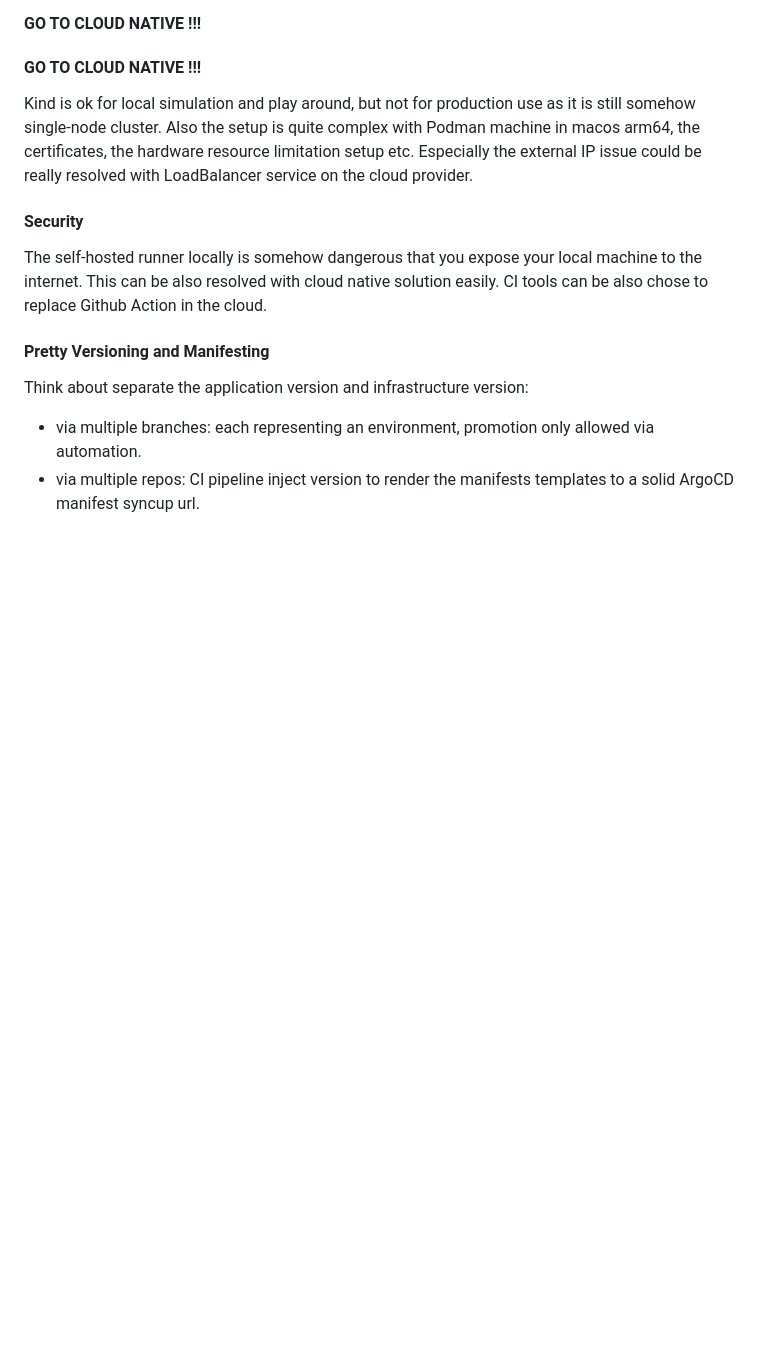
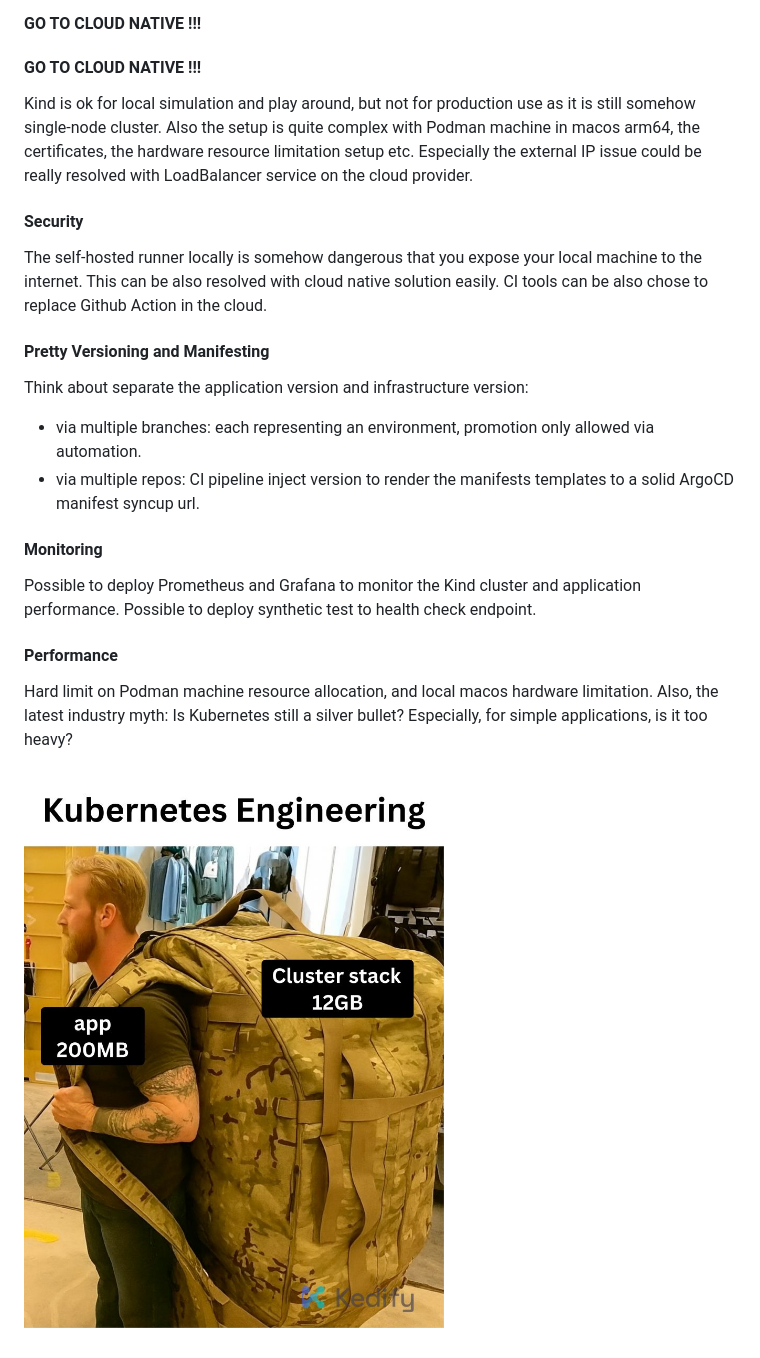
Before and after one commit to xpdable/cnjoke_bridge, a Markdown page: README.md, the part around the change printed below. Rendered like a GitHub page; pictures changed too: docs/k8s.png (added); blank space fills up the shorter version.

```diff
--- a/README.md
+++ b/README.md
@@ -226,3 +230,14 @@ CI tools can be also chose to replace Github Action in the cloud.
 Think about separate the application version and infrastructure version:
 - via multiple branches: each representing an environment, promotion only allowed via automation.
 - via multiple repos: CI pipeline inject version to render the manifests templates to a solid ArgoCD manifest syncup url.
+
+#### Monitoring
+Possible to deploy Prometheus and Grafana to monitor the Kind cluster and application performance.
+Possible to deploy synthetic test to health check endpoint.
+
+#### Performance
+Hard limit on Podman machine resource allocation, and local macos hardware limitation.
+Also, the latest industry myth: Is Kubernetes still a silver bullet?
+Especially, for simple applications, is it too heavy?
+
+![k8s](docs/k8s.png)
```
Also changed, not shown: other parts of README.md (+4 -0 lines), docs/argocd.png (added), docs/homepage.png (added).
